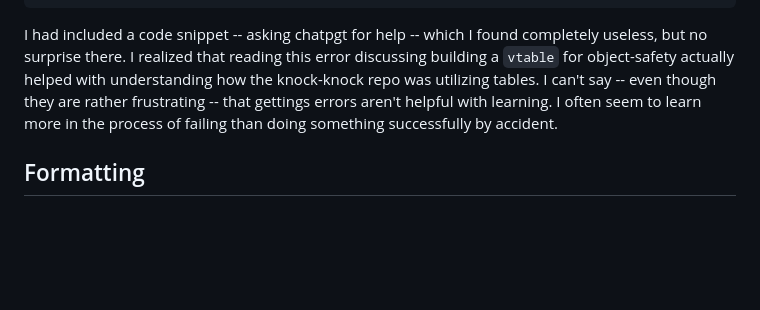
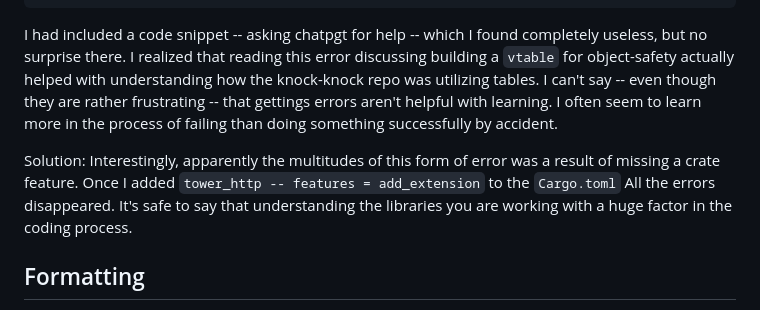
Before and after one commit to CordetG/cgula-rust-web-spr24, a Markdown page: error-notes.md, the part around the change. Rendered like a GitHub page; blank space fills up the shorter version.

Commit message:
updaate solution to obj error

```diff
--- a/error-notes.md
+++ b/error-notes.md
@@ -102,6 +102,8 @@ the following types implement the trait, consider defining an enum where each va
 
 I had included a code snippet -- asking chatpgt for help -- which I found completely useless, but no surprise there. I realized that reading this error discussing building a `vtable` for object-safety actually helped with understanding how the knock-knock repo was utilizing tables. I can't say -- even though they are rather frustrating -- that gettings errors aren't helpful with learning. I often seem to learn more in the process of failing than doing something successfully by accident.
 
+Solution: Interestingly, apparently the multitudes of this form of error was a result of missing a crate feature. Once I added `tower_http -- features = add_extension` to the `Cargo.toml` All the errors disappeared. It's safe to say that understanding the libraries you are working with a huge factor in the coding process.
+
 ## Formatting
 
 For the `format_tags` function, I kept getting an error when calling it from within `map` with advice to wrap in a closure due to mismatched types:
```
